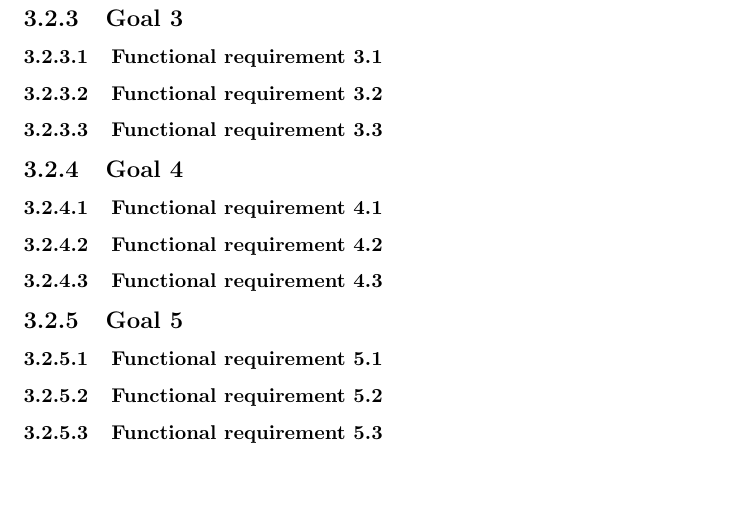
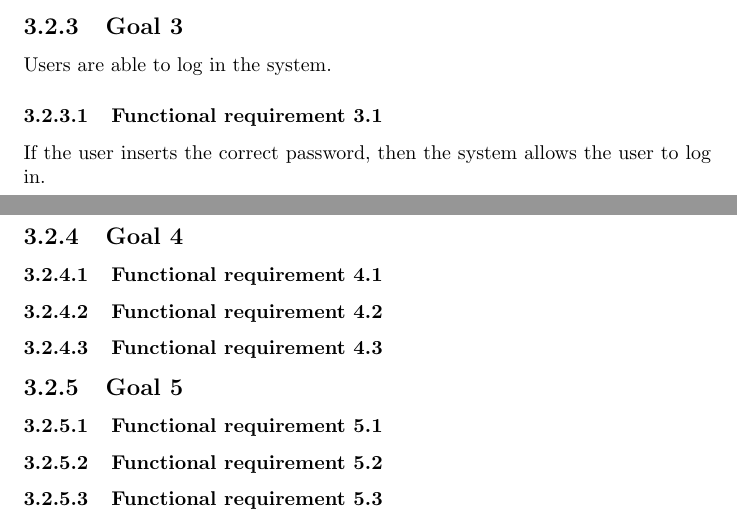
Before and after one commit to rpressiani/se2-project-2016, a LaTeX document (RASD/main.tex, which reads RASD/chapters/ch3/sections/goals/goal03.tex): part of page 10 of 14 before the commit and two parts of pages 9 and 10 of 14 after it, the two joined at a grey line, cut so that both start at the same text, the shorter picture padded with empty space. Compiled offline with pdfLaTeX.

Commit message:
added goal 03

```diff
--- a/RASD/chapters/ch3/sections/goals/goal03.tex
+++ b/RASD/chapters/ch3/sections/goals/goal03.tex
@@ -1,8 +1,6 @@
 \subsection{Goal 3}
+Users are able to log in the system.
 
 \setcounter{secnumdepth}{3}
 \subsubsection{Functional requirement 3.1}
-
-\subsubsection{Functional requirement 3.2}
-
-\subsubsection{Functional requirement 3.3}
+If the user inserts the correct password, then the system allows the user to log in.
```
Also changed, not shown: RASD/chapters/ch3/sections/goals/goal08.tex (+1 -0 lines).
